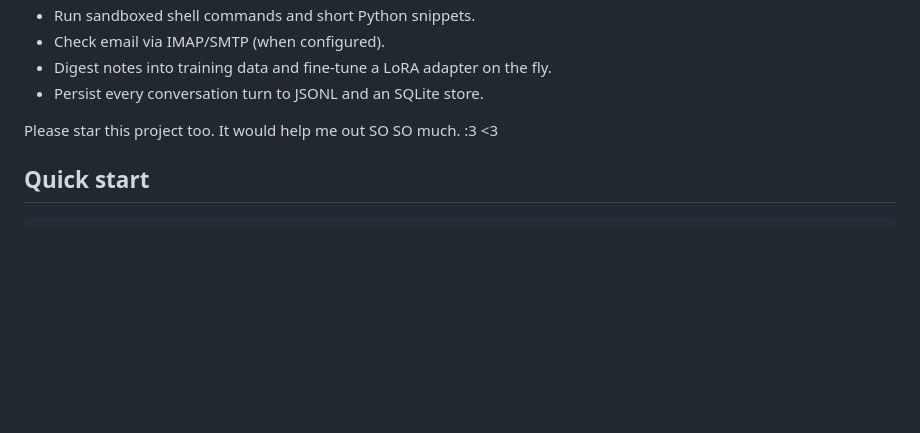
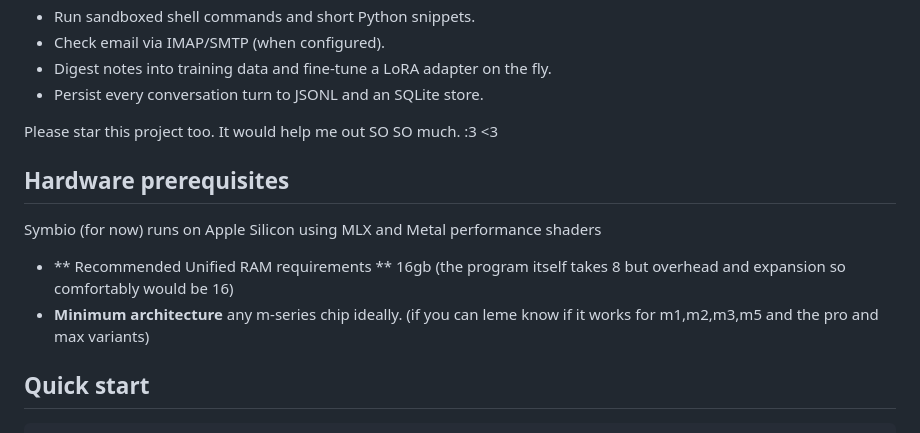
Before and after one commit to huyedits/Symbio, a Markdown page: README.md, the part around the change. GitHub-like rendering; blank space fills up the shorter version.

````diff
--- a/README.md
+++ b/README.md
@@ -24,6 +24,11 @@ Symbio works with a feature called **MOA**, MOA is a mixture of agents. In staid
 - Persist every conversation turn to JSONL and an SQLite store.
 
 Please star this project too. It would help me out SO SO much. :3 <3
+## Hardware prerequisites
+Symbio (for now) runs on Apple Silicon using MLX and Metal performance shaders
+- ** Recommended Unified RAM requirements ** 16gb (the program itself takes 8 but overhead and expansion so comfortably would be 16)
+- **Minimum architecture** any m-series chip ideally. (if you can leme know if it works for m1,m2,m3,m5 and the pro and max variants)
+
 ## Quick start
 
 ```bash
````
